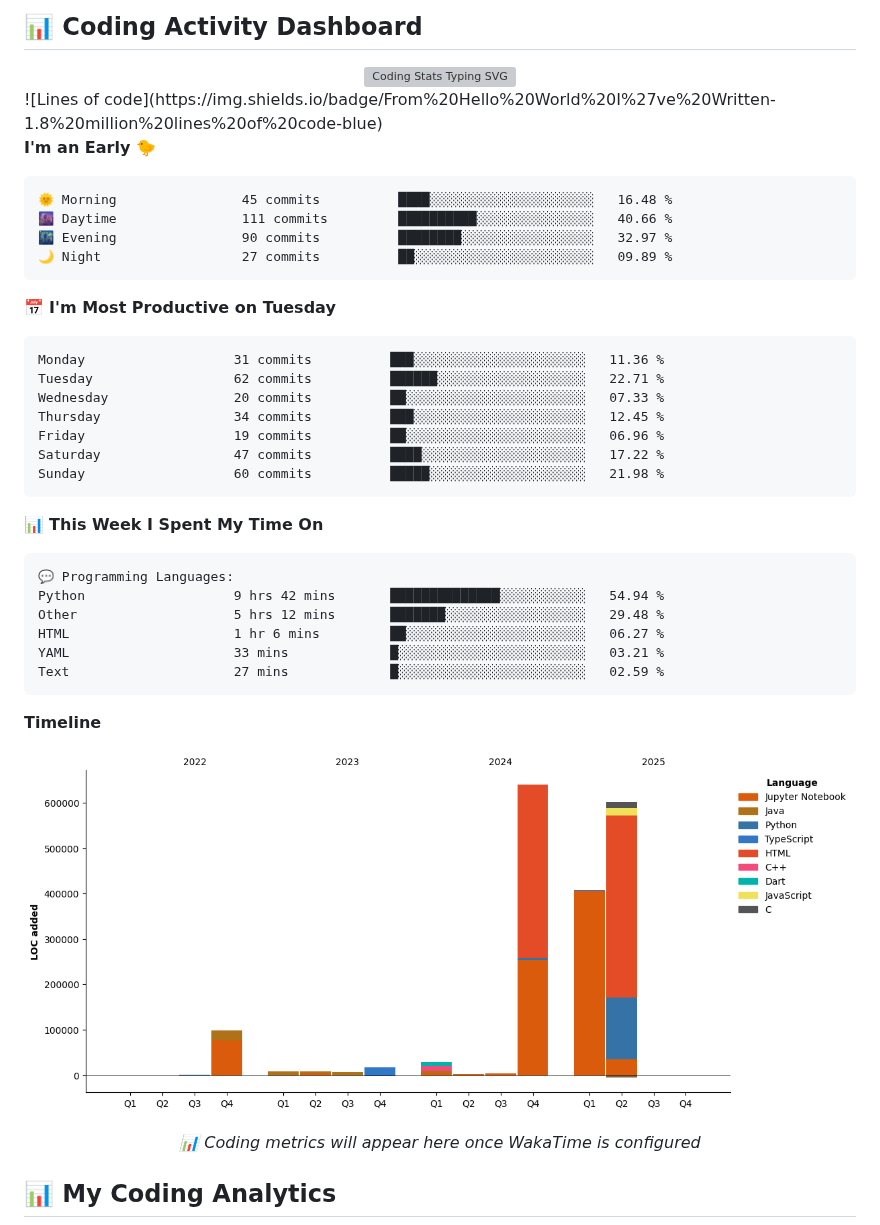
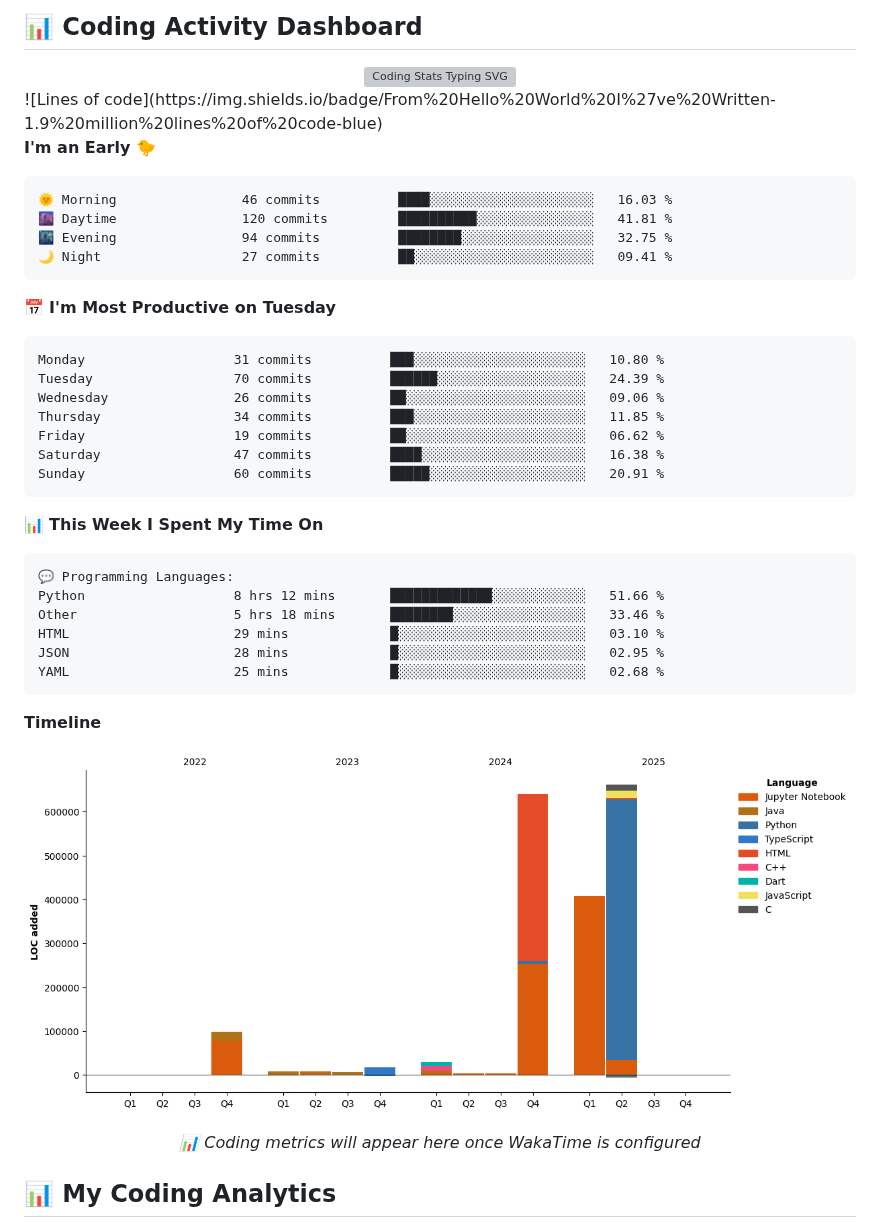
Before and after one commit to Arshnoor-Singh-Sohi/Arshnoor-Singh-Sohi, a Markdown page: README.md, the part around the change. GitHub-like rendering; pictures changed too: assets/bar_graph.png; grey boxes are pictures that could not be loaded.

Commit message:
Updated with Dev Metrics

````diff
--- a/README.md
+++ b/README.md
@@ -179,26 +179,26 @@
   <img src="https://readme-typing-svg.demolab.com?font=Fira+Code&weight=600&size=25&pause=1000&color=FF6B6B&center=true&vCenter=true&width=600&lines=Live+Coding+Metrics" alt="Coding Stats Typing SVG" />
 </div>
 <!--START_SECTION:waka-->
-![Lines of code](https://img.shields.io/badge/From%20Hello%20World%20I%27ve%20Written-1.8%20million%20lines%20of%20code-blue)
+![Lines of code](https://img.shields.io/badge/From%20Hello%20World%20I%27ve%20Written-1.9%20million%20lines%20of%20code-blue)
 
 **I'm an Early 🐤**
 
 ```text
-🌞 Morning                45 commits          ████░░░░░░░░░░░░░░░░░░░░░   16.48 %
-🌆 Daytime                111 commits         ██████████░░░░░░░░░░░░░░░   40.66 %
-🌃 Evening                90 commits          ████████░░░░░░░░░░░░░░░░░   32.97 %
-🌙 Night                  27 commits          ██░░░░░░░░░░░░░░░░░░░░░░░   09.89 %
+🌞 Morning                46 commits          ████░░░░░░░░░░░░░░░░░░░░░   16.03 %
+🌆 Daytime                120 commits         ██████████░░░░░░░░░░░░░░░   41.81 %
+🌃 Evening                94 commits          ████████░░░░░░░░░░░░░░░░░   32.75 %
+🌙 Night                  27 commits          ██░░░░░░░░░░░░░░░░░░░░░░░   09.41 %
 ```
 📅 **I'm Most Productive on Tuesday**
 
 ```text
-Monday                   31 commits          ███░░░░░░░░░░░░░░░░░░░░░░   11.36 %
-Tuesday                  62 commits          ██████░░░░░░░░░░░░░░░░░░░   22.71 %
-Wednesday                20 commits          ██░░░░░░░░░░░░░░░░░░░░░░░   07.33 %
-Thursday                 34 commits          ███░░░░░░░░░░░░░░░░░░░░░░   12.45 %
-Friday                   19 commits          ██░░░░░░░░░░░░░░░░░░░░░░░   06.96 %
-Saturday                 47 commits          ████░░░░░░░░░░░░░░░░░░░░░   17.22 %
-Sunday                   60 commits          █████░░░░░░░░░░░░░░░░░░░░   21.98 %
+Monday                   31 commits          ███░░░░░░░░░░░░░░░░░░░░░░   10.80 %
+Tuesday                  70 commits          ██████░░░░░░░░░░░░░░░░░░░   24.39 %
+Wednesday                26 commits          ██░░░░░░░░░░░░░░░░░░░░░░░   09.06 %
+Thursday                 34 commits          ███░░░░░░░░░░░░░░░░░░░░░░   11.85 %
+Friday                   19 commits          ██░░░░░░░░░░░░░░░░░░░░░░░   06.62 %
+Saturday                 47 commits          ████░░░░░░░░░░░░░░░░░░░░░   16.38 %
+Sunday                   60 commits          █████░░░░░░░░░░░░░░░░░░░░   20.91 %
 ```
 
 
@@ -206,11 +206,11 @@ Sunday                   60 commits          █████░░░░░░
 
 ```text
 💬 Programming Languages:
-Python                   9 hrs 42 mins       ██████████████░░░░░░░░░░░   54.94 %
-Other                    5 hrs 12 mins       ███████░░░░░░░░░░░░░░░░░░   29.48 %
-HTML                     1 hr 6 mins         ██░░░░░░░░░░░░░░░░░░░░░░░   06.27 %
-YAML                     33 mins             █░░░░░░░░░░░░░░░░░░░░░░░░   03.21 %
-Text                     27 mins             █░░░░░░░░░░░░░░░░░░░░░░░░   02.59 %
+Python                   8 hrs 12 mins       █████████████░░░░░░░░░░░░   51.66 %
+Other                    5 hrs 18 mins       ████████░░░░░░░░░░░░░░░░░   33.46 %
+HTML                     29 mins             █░░░░░░░░░░░░░░░░░░░░░░░░   03.10 %
+JSON                     28 mins             █░░░░░░░░░░░░░░░░░░░░░░░░   02.95 %
+YAML                     25 mins             █░░░░░░░░░░░░░░░░░░░░░░░░   02.68 %
 ```
 
 **Timeline**
````
